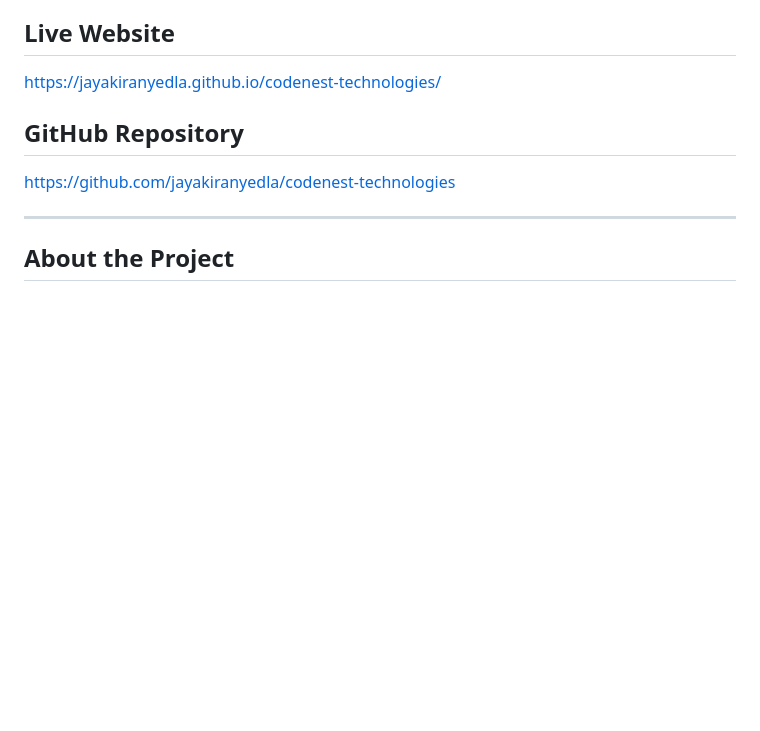
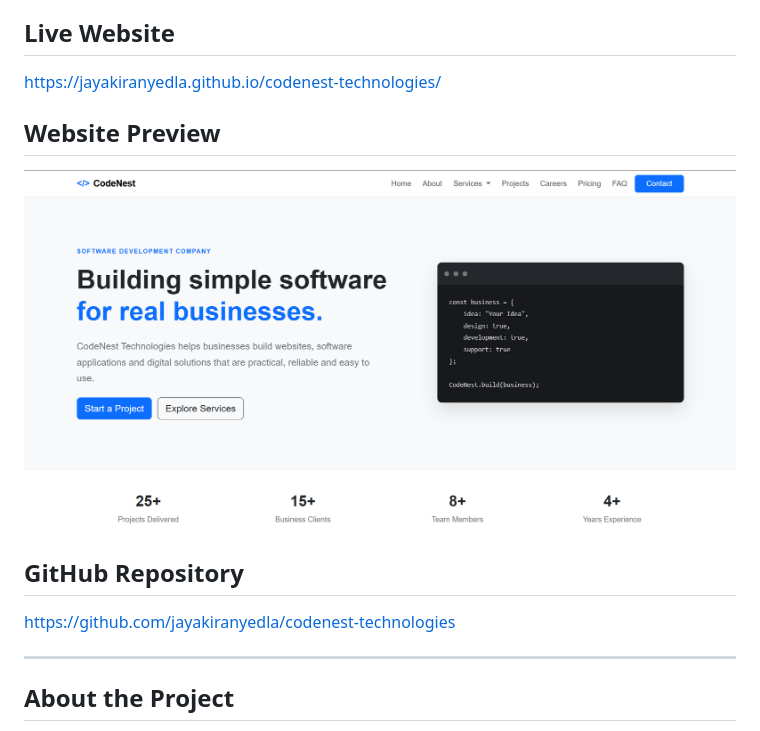
Before and after one commit to jayakiranyedla/codenest-technologies, a Markdown page: README.md, the part around the change. GitHub-like rendering; pictures changed too: preview.png (added); blank space fills up the shorter version.

Commit message:
Add website preview to README

```diff
--- a/README.md
+++ b/README.md
@@ -5,6 +5,11 @@ A responsive multi-page business website for a fictional software development co
 ## Live Website
 
 https://jayakiranyedla.github.io/codenest-technologies/
+
+## Website Preview
+
+![CodeNest Technologies Website Preview](preview.png)
+
 
 ## GitHub Repository
 
```
